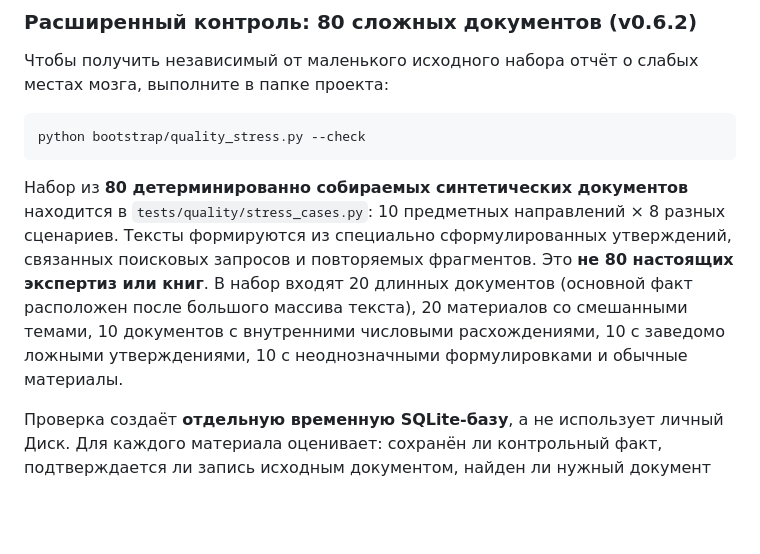
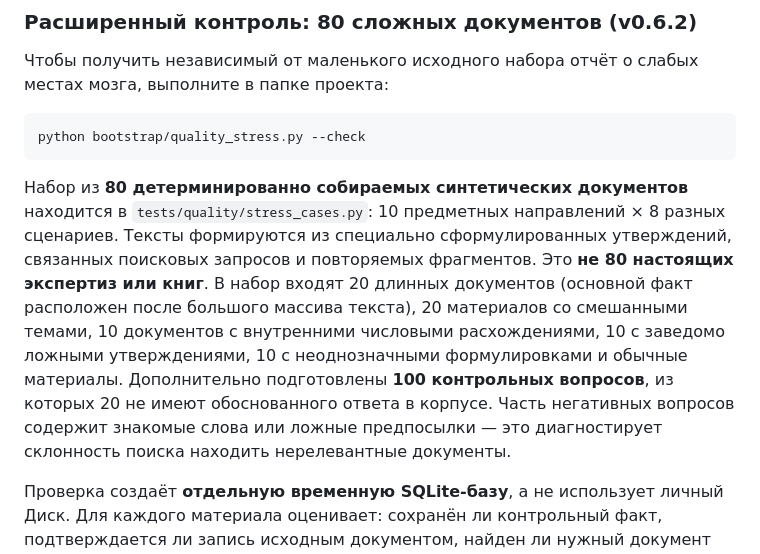
Before and after one commit to Aspksa/Tenmiyora, a Markdown page: README.md, the part around the change. GitHub-like rendering; blank space fills up the shorter version.

Commit message:
Уточнить 100 поисковых вопросов, включая 20 сложных негативных

````diff
--- a/README.md
+++ b/README.md
@@ -102,7 +102,7 @@ python bootstrap/quality_eval.py --check
 python bootstrap/quality_stress.py --check
 ```
 
-Набор из **80 детерминированно собираемых синтетических документов** находится в `tests/quality/stress_cases.py`: 10 предметных направлений × 8 разных сценариев. Тексты формируются из специально сформулированных утверждений, связанных поисковых запросов и повторяемых фрагментов. Это **не 80 настоящих экспертиз или книг**. В набор входят 20 длинных документов (основной факт расположен после большого массива текста), 20 материалов со смешанными темами, 10 документов с внутренними числовыми расхождениями, 10 с заведомо ложными утверждениями, 10 с неоднозначными формулировками и обычные материалы.
+Набор из **80 детерминированно собираемых синтетических документов** находится в `tests/quality/stress_cases.py`: 10 предметных направлений × 8 разных сценариев. Тексты формируются из специально сформулированных утверждений, связанных поисковых запросов и повторяемых фрагментов. Это **не 80 настоящих экспертиз или книг**. В набор входят 20 длинных документов (основной факт расположен после большого массива текста), 20 материалов со смешанными темами, 10 документов с внутренними числовыми расхождениями, 10 с заведомо ложными утверждениями, 10 с неоднозначными формулировками и обычные материалы. Дополнительно подготовлены **100 контрольных вопросов**, из которых 20 не имеют обоснованного ответа в корпусе. Часть негативных вопросов содержит знакомые слова или ложные предпосылки — это диагностирует склонность поиска находить нерелевантные документы.
 
 Проверка создаёт **отдельную временную SQLite-базу**, а не использует личный Диск. Для каждого материала оценивает: сохранён ли контрольный факт, подтверждается ли запись исходным документом, найден ли нужный документ по запросу в первых пяти результатах и на первом месте, полноту сигнала о возможных противоречиях, качество распределения по основным направлениям и поведение на запросах без ответа. Отчёт по каждому документу и каждой категории пишется в `.runtime/quality-reports/stress-*.json`. Он позволяет увидеть недочёты и ограничение текущих 160 индексируемых утверждений на длинных материалах. Наличие ложного утверждения в памяти считается **риском**, а не подтверждением истинности.
 
````
